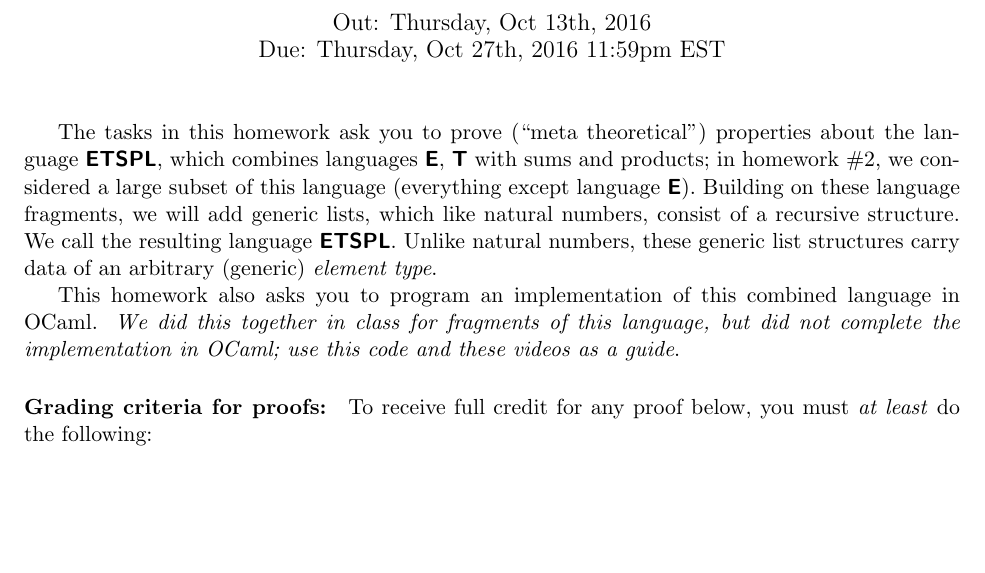
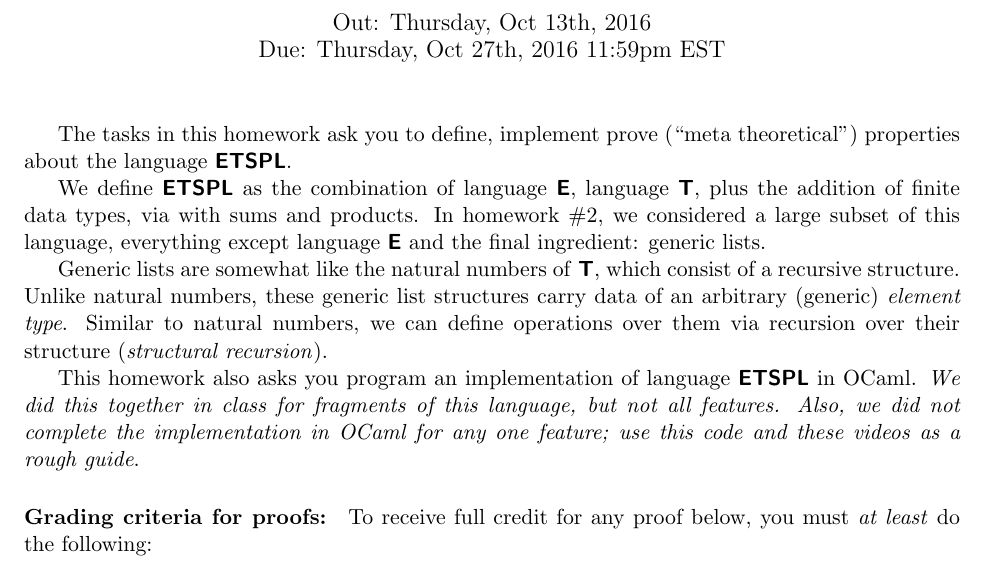
Before and after one commit to matthewhammer/matthewhammer.github.io, a LaTeX problem sheet (courses/csci5535-f16/hws/hw03.tex): part of page 1 of 4, cut so that both start at the same text, the shorter picture padded with empty space. Compiled offline with pdfLaTeX.

Commit message:
minor: more clarity in writing

```diff
--- a/courses/csci5535-f16/hws/hw03.tex
+++ b/courses/csci5535-f16/hws/hw03.tex
@@ -122,24 +122,30 @@
 \begin{document}
 \maketitle
 
-The tasks in this homework ask you to prove (``meta theoretical'')
-properties about the language~\ETSPL, which combines languages~\E, \T
-with sums and products; in homework \#2, we considered a large subset
-of this language (everything except language~\E).  Building on these
-language fragments, we will add generic lists, which like natural
-numbers, consist of a recursive structure.
-%
-We call the resulting language~\ETSPL.
+The tasks in this homework ask you to define, implement prove (``meta theoretical'')
+properties about the language~\ETSPL.
+
+We define \ETSPL as the combination of language~\E, language~\T, plus
+the addition of finite data types, via with sums and products.  In
+homework \#2, we considered a large subset of this language,
+everything except language~\E and the final ingredient: generic lists.
+
+Generic lists are somewhat like the natural numbers of \T, which
+consist of a recursive structure.
 %
 Unlike natural numbers, these generic list structures carry data of an
 arbitrary (generic) \emph{element type}.
+%
+Similar to natural numbers, we can define operations over them via
+recursion over their structure (\emph{structural recursion}).
 
-This homework also asks you to program an implementation of this
-combined language in OCaml.
+This homework also asks you program an implementation of
+language~\ETSPL in OCaml.
 %
 \emph{We did this together in class for fragments of this language,
-  but did not complete the implementation in OCaml; use this code and
-  these videos as a guide}.
+  but not all features.  Also, we did not complete the implementation
+  in OCaml for any one feature; use this code and these videos as a
+  rough guide}.
 
 \paragraph{Grading criteria for proofs:}
 To receive full credit for any proof below, you must \emph{at least} do the following:
```
